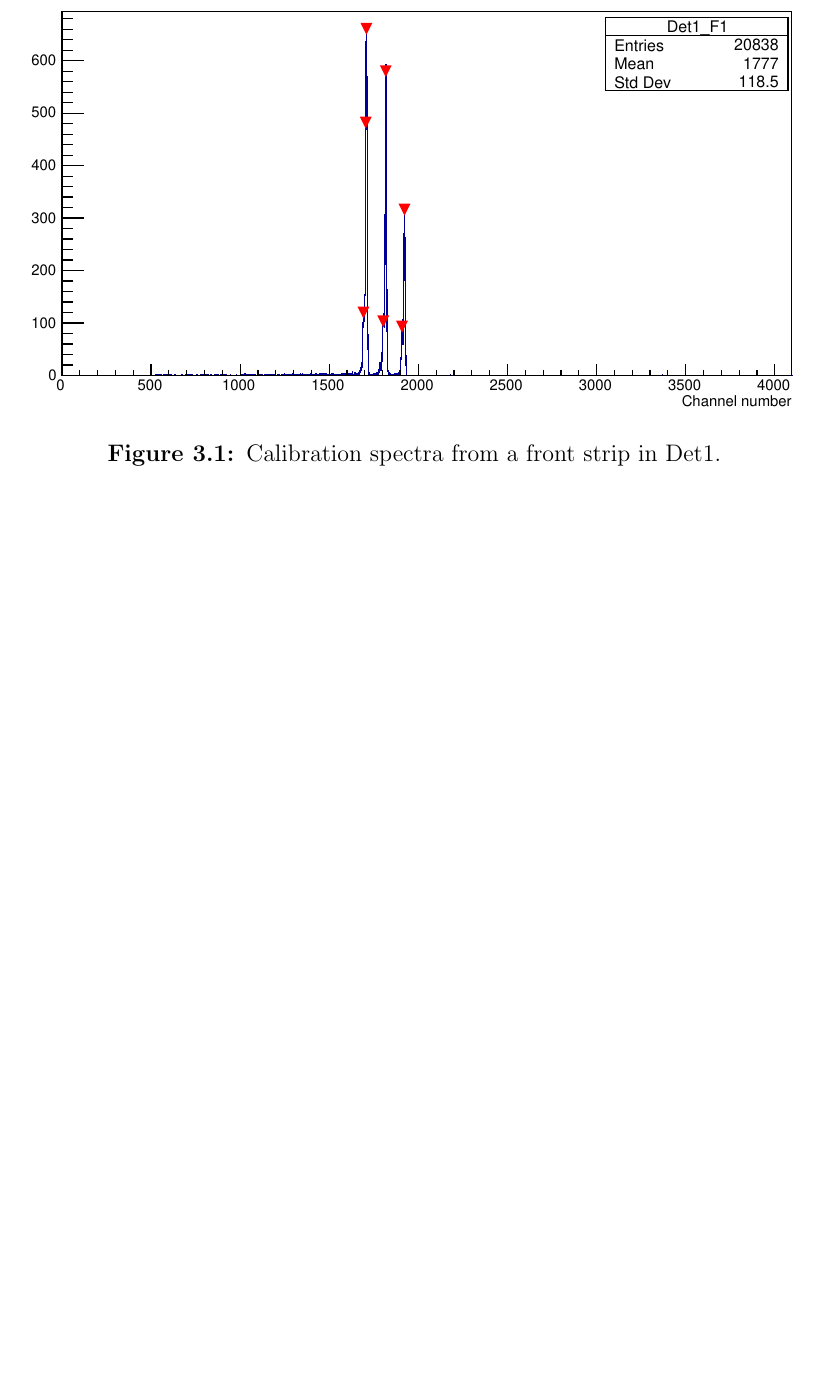
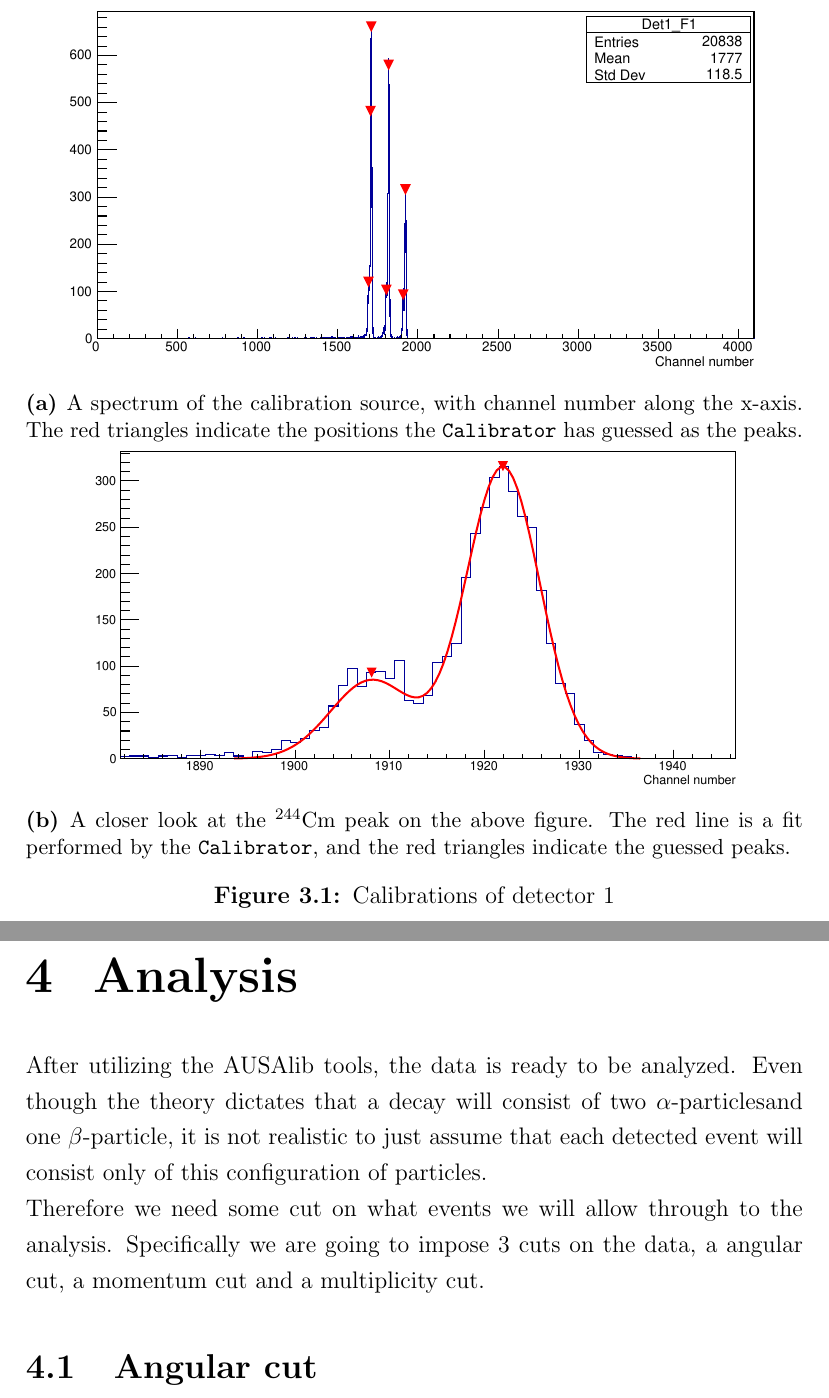
Before and after one commit to AndersHolstRasmussen/Masters, a LaTeX thesis (tex/Speciale.tex, which reads tex/Analysis.tex, tex/DataReduction.tex): part of page 11 of 11 before the commit and two parts of pages 11 and 12 of 12 after it, the two joined at a grey line, cut so that both start at the same text, the shorter picture padded with empty space. Compiled offline with pdfLaTeX.

Commit message:
Wrote some stuff

```diff
--- /dev/null
+++ b/tex/Analysis.tex
@@ -0,0 +1,6 @@
+\chapter{Analysis}
+After utilizing the AUSAlib tools, the data is ready to be analyzed. Even though the theory dictates that a decay will consist of two \aps and one \bp, it is not realistic to just assume that each detected event will consist only of this configuration of particles. \\
+Therefore we need some cut on what events we will allow through to the analysis. Specifically we are going to impose 3 cuts on the data, a angular cut, a momentum cut and a multiplicity cut.
+
+
+\section{Angular cut}
--- a/tex/DataReduction.tex
+++ b/tex/DataReduction.tex
@@ -21,6 +21,17 @@ To compare the spectra, we need to find the peaks of the measured spectrum.
 
 \begin{figure}[h]
-	\includegraphics[width=\linewidth]{../figures/cali/det1f1-cropped.pdf}
-	\caption{Calibration spectra from a front strip in Det1.}
-	\label{fig:singleStripExample}
+	\begin{subfigure}{\linewidth}
+		\centering
+		\includegraphics[width=.9\linewidth]{../figures/cali/det1f1-cropped.pdf}
+		\caption{A spectrum of the calibration source, with channel number along the x-axis. The red triangles indicate the positions the \texttt{Calibrator} has guessed as the peaks.}
+		\label{fig:singleStripExample}
+	\end{subfigure}
+	\begin{subfigure}{\textwidth}
+		\centering
+		\includegraphics[width=.9\linewidth]{../figures/cali/det1f1PeakMostLeft-cropped}
+		\caption{A closer look at the \isotope[244][]{Cm} peak on the above figure. The red line is a fit performed by the \texttt{Calibrator}, and the red triangles indicate the guessed peaks. }
+		\label{fig:peakExample}
+	\end{subfigure}
+	\caption{Calibrations of detector 1}
+	\label{fig:CaliExamples}
 \end{figure}
--- a/tex/Speciale.tex
+++ b/tex/Speciale.tex
@@ -1,6 +1,8 @@
 \documentclass[onecolumn, a4paper, oneside, article, 12pt]{report}
 \usepackage[utf8]{inputenc}
 \usepackage{graphicx}
+%\usepackage[demo]{graphicx}
+\usepackage{subcaption}
 \usepackage{float}
 \usepackage[hidelinks]{hyperref}
 \usepackage{listings}
@@ -22,6 +24,11 @@
 \DeclarePairedDelimiter{\abs}{\lvert}{\rvert}
 \usepackage{titlesec}
 \onehalfspacing
+\newcommand{\bp}{$\beta$-particle}
+\newcommand{\be}{$\beta$}
+\newcommand{\ap}{$\alpha$-particle}
+\newcommand{\aps}{$\alpha$-particles}
+\newcommand{\al}{$\alpha$}
 
 \titleformat{\chapter}[block]
 {\normalfont\huge\bfseries}{\thechapter}{20pt}{}
@@ -52,6 +59,7 @@
 	\input{Theory.tex}
 	\input{ExperimentalMethods.tex}
 	\input{DataReduction.tex}
+	\input{Analysis.tex}
 	\input{Conclution.tex}
 
 
```
Also changed, not shown: tex/Speciale.pdf, tex/DataReduction.tex (6 more changed lines), 4 other files.
